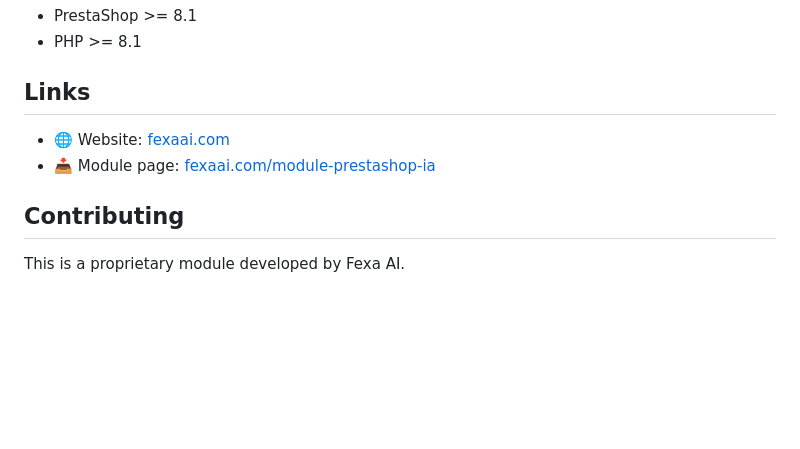
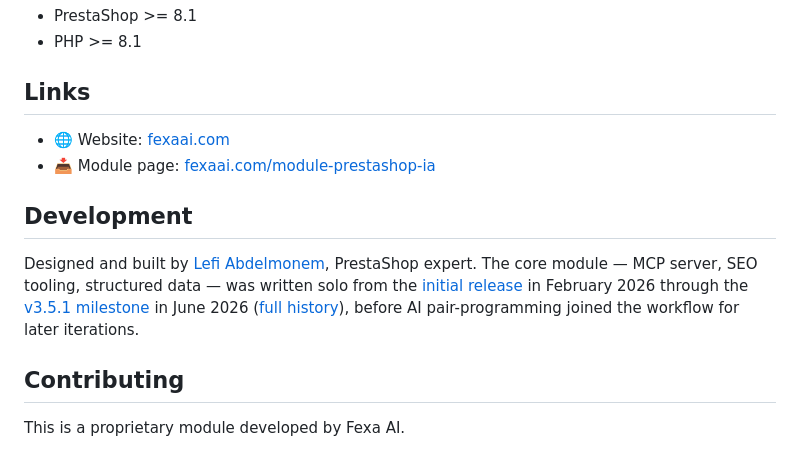
Before and after one commit to lefi0528/fexa_ai_connector, a Markdown page: README.md, the part around the change. GitHub-like rendering; blank space fills up the shorter version.

Commit message:
docs(readme): credit solo development history (Feb-Jun 2026)

```diff
--- a/README.md
+++ b/README.md
@@ -57,6 +57,10 @@ Connect your store in one click and let AI automatically improve your SEO, struc
 - 🌐 Website: [fexaai.com](https://fexaai.com)
 - 📥 Module page: [fexaai.com/module-prestashop-ia](https://fexaai.com/module-prestashop-ia)
 
+## Development
+
+Designed and built by [Lefi Abdelmonem](https://lefi-abdelmonem.com/), PrestaShop expert. The core module — MCP server, SEO tooling, structured data — was written solo from the [initial release](https://github.com/lefi0528/fexa_ai_connector/commit/2afb97ce3adeba4fc202426ce3cf08fc7f9d093c) in February 2026 through the [v3.5.1 milestone](https://github.com/lefi0528/fexa_ai_connector/commit/a1b73f6745e77b1415ff2da29d1123650fdc4f59) in June 2026 ([full history](https://github.com/lefi0528/fexa_ai_connector/commits/main?since=2026-02-01&until=2026-06-04)), before AI pair-programming joined the workflow for later iterations.
+
 ## Contributing
 
 This is a proprietary module developed by Fexa AI.
```
